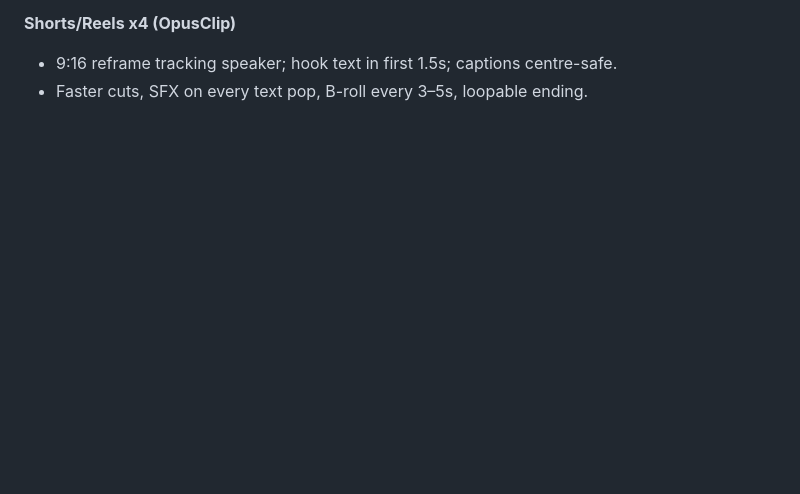
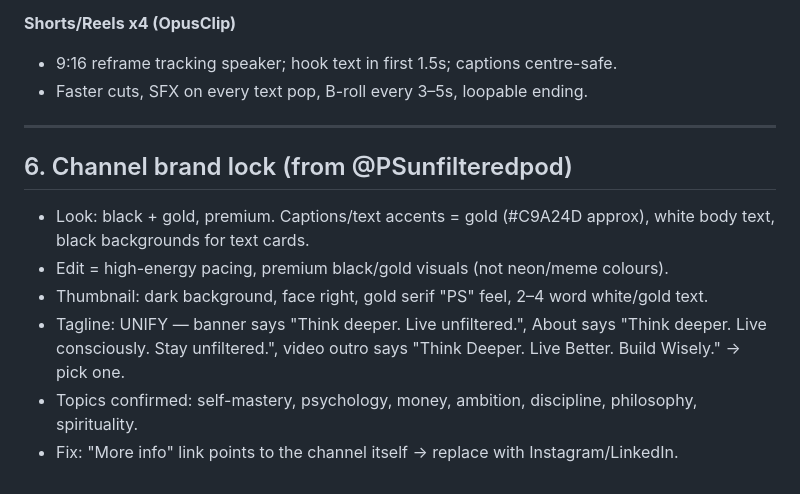
Before and after one commit to pushkar251019/Github, a Markdown page: ps-unfiltered/discipline-over-motivation-publish-kit.md, the part around the change. Drawn GitHub-style; blank space fills up the shorter version.

Commit message:
Add channel brand lock notes
Co-Authored-By: Claude Opus 5.5 <noreply@anthropic.com>
Claude-Session: https://claude.ai/code/session_01UoX6HFyNSr6ZKygkipCJKn

```diff
--- a/ps-unfiltered/discipline-over-motivation-publish-kit.md
+++ b/ps-unfiltered/discipline-over-motivation-publish-kit.md
@@ -116,3 +116,12 @@ Full episode: [YouTube link]
 **Shorts/Reels x4 (OpusClip)**
 - 9:16 reframe tracking speaker; hook text in first 1.5s; captions centre-safe.
 - Faster cuts, SFX on every text pop, B-roll every 3–5s, loopable ending.
+
+---
+## 6. Channel brand lock (from @PSunfilteredpod)
+- Look: black + gold, premium. Captions/text accents = gold (#C9A24D approx), white body text, black backgrounds for text cards.
+- Edit = high-energy pacing, premium black/gold visuals (not neon/meme colours).
+- Thumbnail: dark background, face right, gold serif "PS" feel, 2–4 word white/gold text.
+- Tagline: UNIFY — banner says "Think deeper. Live unfiltered.", About says "Think deeper. Live consciously. Stay unfiltered.", video outro says "Think Deeper. Live Better. Build Wisely." → pick one.
+- Topics confirmed: self-mastery, psychology, money, ambition, discipline, philosophy, spirituality.
+- Fix: "More info" link points to the channel itself → replace with Instagram/LinkedIn.
```
